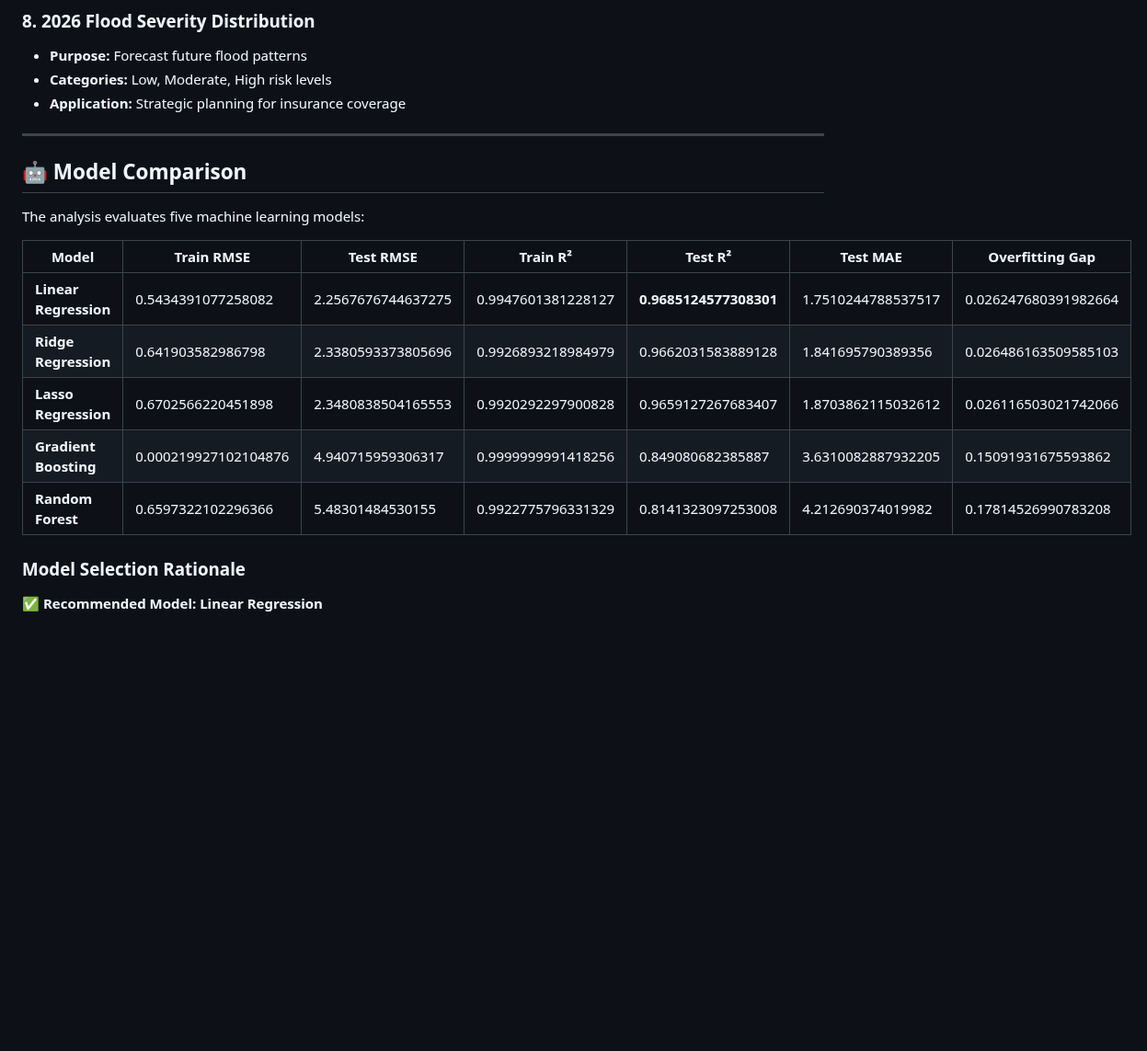
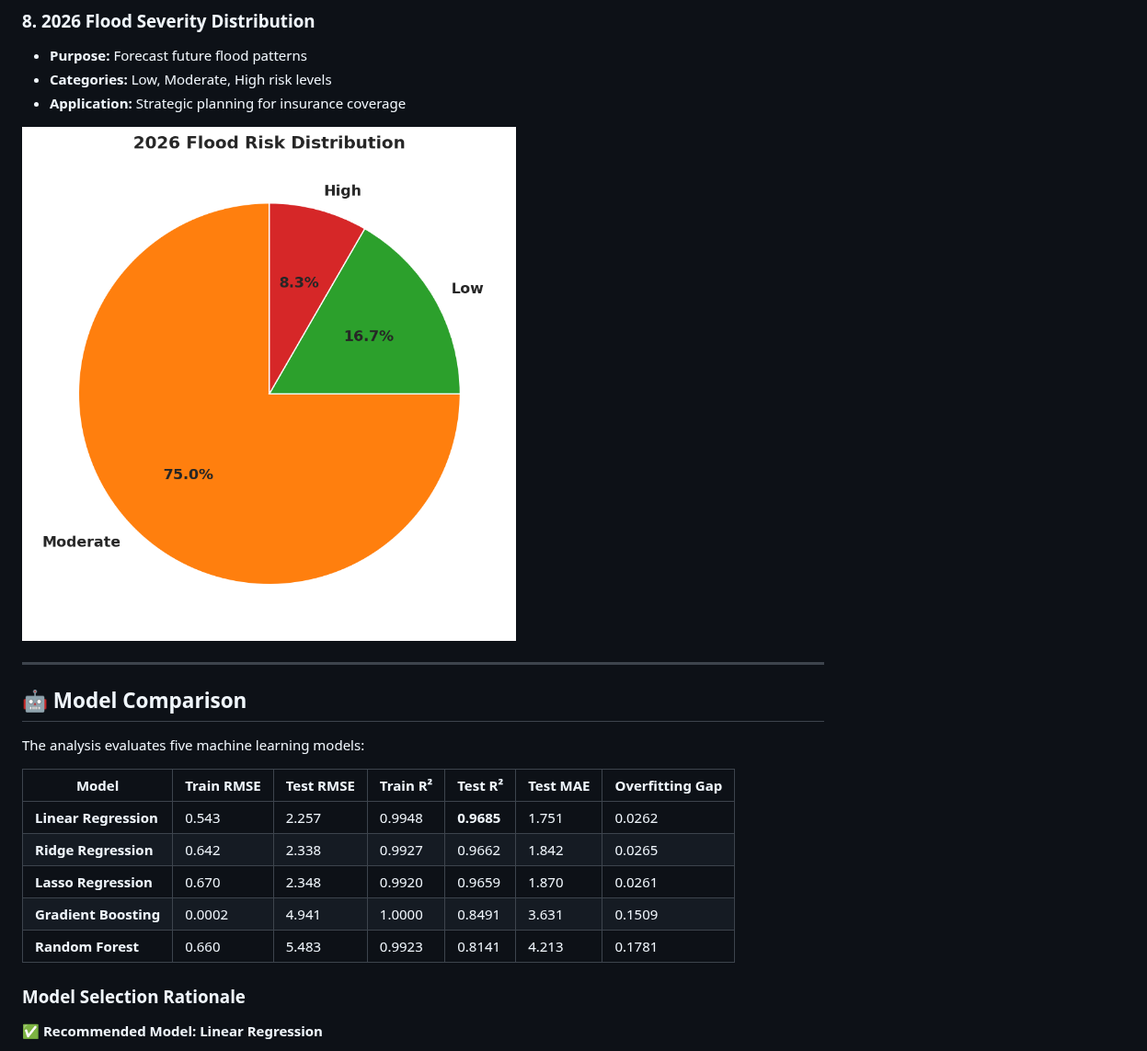
Before and after one commit to imperfectperson-max/absa_casestudy, a Markdown page: README.md, the part around one of its changes. Shown at 92% size. GitHub-like rendering; pictures changed too: images/risk_distribution_2026.png (added); blank space fills up the shorter version.

```diff
--- a/README.md
+++ b/README.md
@@ -117,6 +121,8 @@ Flood Severity = (Precipitation × Dam Level) / 100
 - **Categories:** Low, Moderate, High risk levels
 - **Application:** Strategic planning for insurance coverage
 
+![2026 Flood Risk Distribution](images/risk_distribution_2026.png)
+
 ---
 
 ## 🤖 Model Comparison
@@ -125,11 +131,11 @@ The analysis evaluates five machine learning models:
 
 | Model | Train RMSE | Test RMSE | Train R² | Test R² | Test MAE | Overfitting Gap |
 |-------|-----------|-----------|----------|---------|----------|-----------------|
-| **Linear Regression** | 0.5434391077258082 | 2.2567676744637275 | 0.9947601381228127 | **0.9685124577308301** | 1.7510244788537517 | 0.026247680391982664 |
-| **Ridge Regression** | 0.641903582986798 | 2.3380593373805696 | 0.9926893218984979 | 0.9662031583889128 | 1.841695790389356 | 0.026486163509585103 |
-| **Lasso Regression** | 0.6702566220451898 | 2.3480838504165553 | 0.9920292297900828 | 0.9659127267683407 | 1.8703862115032612 | 0.026116503021742066 |
-| **Gradient Boosting** | 0.000219927102104876 | 4.940715959306317 | 0.9999999991418256 | 0.849080682385887 | 3.6310082887932205 | 0.15091931675593862 |
-| **Random Forest** | 0.6597322102296366 | 5.48301484530155 | 0.9922775796331329 | 0.8141323097253008 | 4.212690374019982 | 0.17814526990783208 |
+| **Linear Regression** | 0.543 | 2.257 | 0.9948 | **0.9685** | 1.751 | 0.0262 |
+| **Ridge Regression** | 0.642 | 2.338 | 0.9927 | 0.9662 | 1.842 | 0.0265 |
+| **Lasso Regression** | 0.670 | 2.348 | 0.9920 | 0.9659 | 1.870 | 0.0261 |
+| **Gradient Boosting** | 0.0002 | 4.941 | 1.0000 | 0.8491 | 3.631 | 0.1509 |
+| **Random Forest** | 0.660 | 5.483 | 0.9923 | 0.8141 | 4.213 | 0.1781 |
 
 ### Model Selection Rationale
 
```
Also changed, not shown: other parts of README.md (+35 -27 lines), INSIGHTS.md (+25 -15 lines), images/feature_coefficients.png (added), images/feature_importance.png (added), images/forecast_2026_climate.png (added), images/forecast_2026_severity.png (added), 1 other file.
